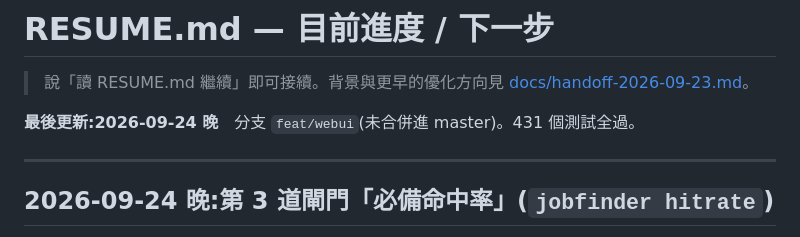
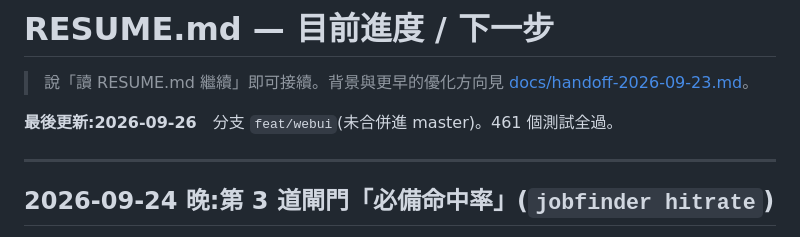
Before and after one commit to yiyiscode/104-job-finder, a Markdown page: RESUME.md, the part around the change. Drawn GitHub-style.

Commit message:
docs: RESUME 開頭日期與測試數
Co-Authored-By: Claude Opus 5.5 <noreply@anthropic.com>

```diff
--- a/RESUME.md
+++ b/RESUME.md
@@ -2,7 +2,7 @@
 
 > 說「讀 RESUME.md 繼續」即可接續。背景與更早的優化方向見 [docs/handoff-2026-09-23.md](docs/handoff-2026-09-23.md)。
 
-**最後更新:2026-09-24 晚**　分支 `feat/webui`(未合併進 master)。431 個測試全過。
+**最後更新:2026-09-26**　分支 `feat/webui`(未合併進 master)。461 個測試全過。
 
 ---
 
```
